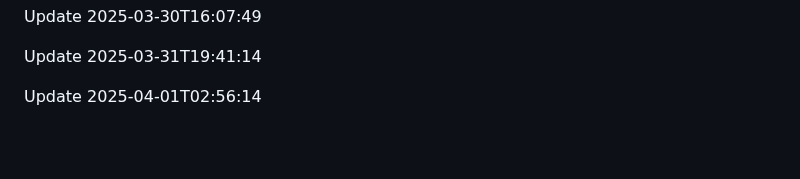
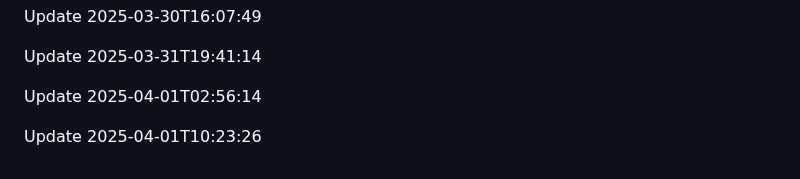
Before and after one commit to htiketun/mypocket, a Markdown page: README.md, the part around the change. GitHub-like rendering; blank space fills up the shorter version.

```diff
--- a/README.md
+++ b/README.md
@@ -1766,3 +1766,5 @@ Update 2025-03-30T16:07:49
 Update 2025-03-31T19:41:14
 
 Update 2025-04-01T02:56:14
+
+Update 2025-04-01T10:23:26
```
